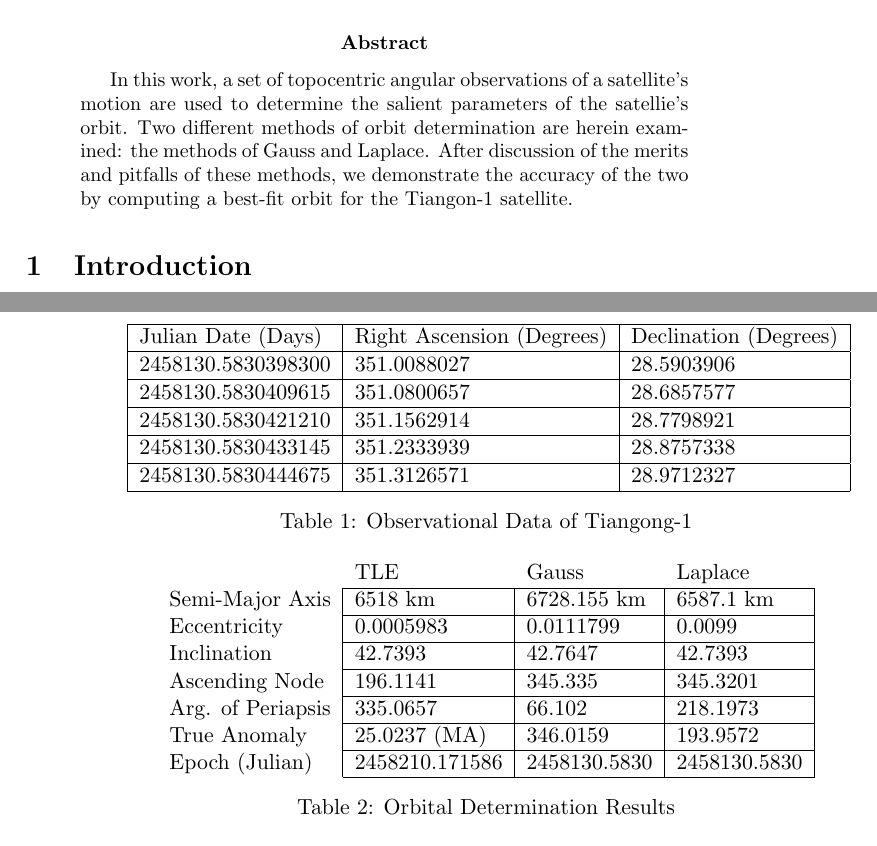
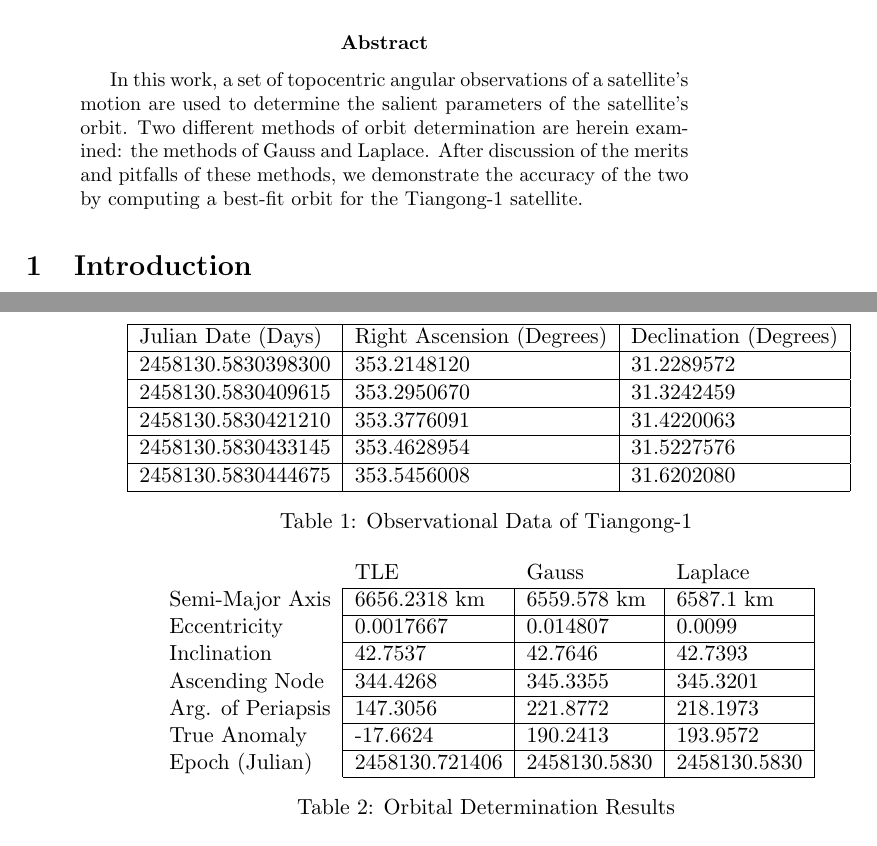
Before and after one commit to gankoji/ame557-proj1, a LaTeX paper (ProjectReport/projectReport.tex): two parts of pages 1 and 8 of 10, joined at a grey line, cut so that both start at the same text. Compiled offline with pdfLaTeX.

Commit message:
Updated report with Gus' comments and mike's data.

```diff
--- a/ProjectReport/projectReport.tex
+++ b/ProjectReport/projectReport.tex
@@ -10,11 +10,11 @@
   \begin{abstract}
     In this work, a set of topocentric angular observations of a
     satellite's motion are used to determine the salient parameters of
-    the satellie's orbit. Two different methods of orbit determination
-    are herein examined: the methods of Gauss and Laplace. After
-    discussion of the merits and pitfalls of these methods, we
-    demonstrate the accuracy of the two by computing a best-fit orbit
-    for the Tiangon-1 satellite.
+    the satellite's orbit. Two different methods of orbit
+    determination are herein examined: the methods of Gauss and
+    Laplace. After discussion of the merits and pitfalls of these
+    methods, we demonstrate the accuracy of the two by computing a
+    best-fit orbit for the Tiangong-1 satellite.
   \end{abstract}
 
   \section {Introduction}
@@ -426,11 +426,11 @@
     \begin{tabular}{|l|l|l|}
       \hline
       Julian Date (Days)& Right Ascension (Degrees)& Declination (Degrees)\\ \hline
-      2458130.5830398300 & 351.0088027 & 28.5903906 \\ \hline
-      2458130.5830409615 & 351.0800657 & 28.6857577 \\ \hline
-      2458130.5830421210 & 351.1562914 & 28.7798921 \\ \hline
-      2458130.5830433145 & 351.2333939 & 28.8757338 \\ \hline
-      2458130.5830444675 & 351.3126571 & 28.9712327 \\ \hline
+      2458130.5830398300 & 353.2148120 & 31.2289572 \\ \hline
+      2458130.5830409615 & 353.2950670 & 31.3242459 \\ \hline
+      2458130.5830421210 & 353.3776091 & 31.4220063 \\ \hline
+      2458130.5830433145 & 353.4628954 & 31.5227576 \\ \hline
+      2458130.5830444675 & 353.5456008 & 31.6202080 \\ \hline
     \end{tabular}
     \caption{Observational Data of Tiangong-1}
     \label{observations}
@@ -448,13 +448,13 @@
     \centering
     \begin{tabular}{llll}
       & TLE & Gauss & Laplace \\ \cline{2-4}
-      \multicolumn{1}{l|}{Semi-Major Axis} & \multicolumn{1}{l|}{6518 km} & \multicolumn{1}{l|}{6728.155 km} & \multicolumn{1}{l|}{6587.1 km} \\ \cline{2-4}
-      \multicolumn{1}{l|}{Eccentricity} & \multicolumn{1}{l|}{0.0005983} & \multicolumn{1}{l|}{0.0111799} & \multicolumn{1}{l|}{0.0099} \\ \cline{2-4}
-      \multicolumn{1}{l|}{Inclination} & \multicolumn{1}{l|}{42.7393} & \multicolumn{1}{l|}{42.7647} & \multicolumn{1}{l|}{42.7393} \\ \cline{2-4}
-      \multicolumn{1}{l|}{Ascending Node} & \multicolumn{1}{l|}{196.1141} & \multicolumn{1}{l|}{345.335} & \multicolumn{1}{l|}{345.3201} \\ \cline{2-4}
-      \multicolumn{1}{l|}{Arg. of Periapsis} & \multicolumn{1}{l|}{335.0657} & \multicolumn{1}{l|}{66.102} & \multicolumn{1}{l|}{218.1973} \\ \cline{2-4}
-      \multicolumn{1}{l|}{True Anomaly} & \multicolumn{1}{l|}{25.0237 (MA)} & \multicolumn{1}{l|}{346.0159} & \multicolumn{1}{l|}{193.9572} \\ \cline{2-4}
-      \multicolumn{1}{l|}{Epoch (Julian)} & \multicolumn{1}{l|}{2458210.171586} & \multicolumn{1}{l|}{2458130.5830} & \multicolumn{1}{l|}{2458130.5830} \\ \cline{2-4}
+      \multicolumn{1}{l|}{Semi-Major Axis} & \multicolumn{1}{l|}{6656.2318 km} & \multicolumn{1}{l|}{6559.578 km} & \multicolumn{1}{l|}{6587.1 km} \\ \cline{2-4}
+      \multicolumn{1}{l|}{Eccentricity} & \multicolumn{1}{l|}{0.0017667} & \multicolumn{1}{l|}{0.014807} & \multicolumn{1}{l|}{0.0099} \\ \cline{2-4}
+      \multicolumn{1}{l|}{Inclination} & \multicolumn{1}{l|}{42.7537} & \multicolumn{1}{l|}{42.7646} & \multicolumn{1}{l|}{42.7393} \\ \cline{2-4}
+      \multicolumn{1}{l|}{Ascending Node} & \multicolumn{1}{l|}{344.4268} & \multicolumn{1}{l|}{345.3355} & \multicolumn{1}{l|}{345.3201} \\ \cline{2-4}
+      \multicolumn{1}{l|}{Arg. of Periapsis} & \multicolumn{1}{l|}{147.3056} & \multicolumn{1}{l|}{221.8772} & \multicolumn{1}{l|}{218.1973} \\ \cline{2-4}
+      \multicolumn{1}{l|}{True Anomaly} & \multicolumn{1}{l|}{-17.6624} & \multicolumn{1}{l|}{190.2413} & \multicolumn{1}{l|}{193.9572} \\ \cline{2-4}
+      \multicolumn{1}{l|}{Epoch (Julian)} & \multicolumn{1}{l|}{2458130.721406} & \multicolumn{1}{l|}{2458130.5830} & \multicolumn{1}{l|}{2458130.5830} \\ \cline{2-4}
     \end{tabular}
     \caption{Orbital Determination Results}
     \label{resultsTable}
```
Also changed, not shown: ProjectReport/projectReport.pdf.
